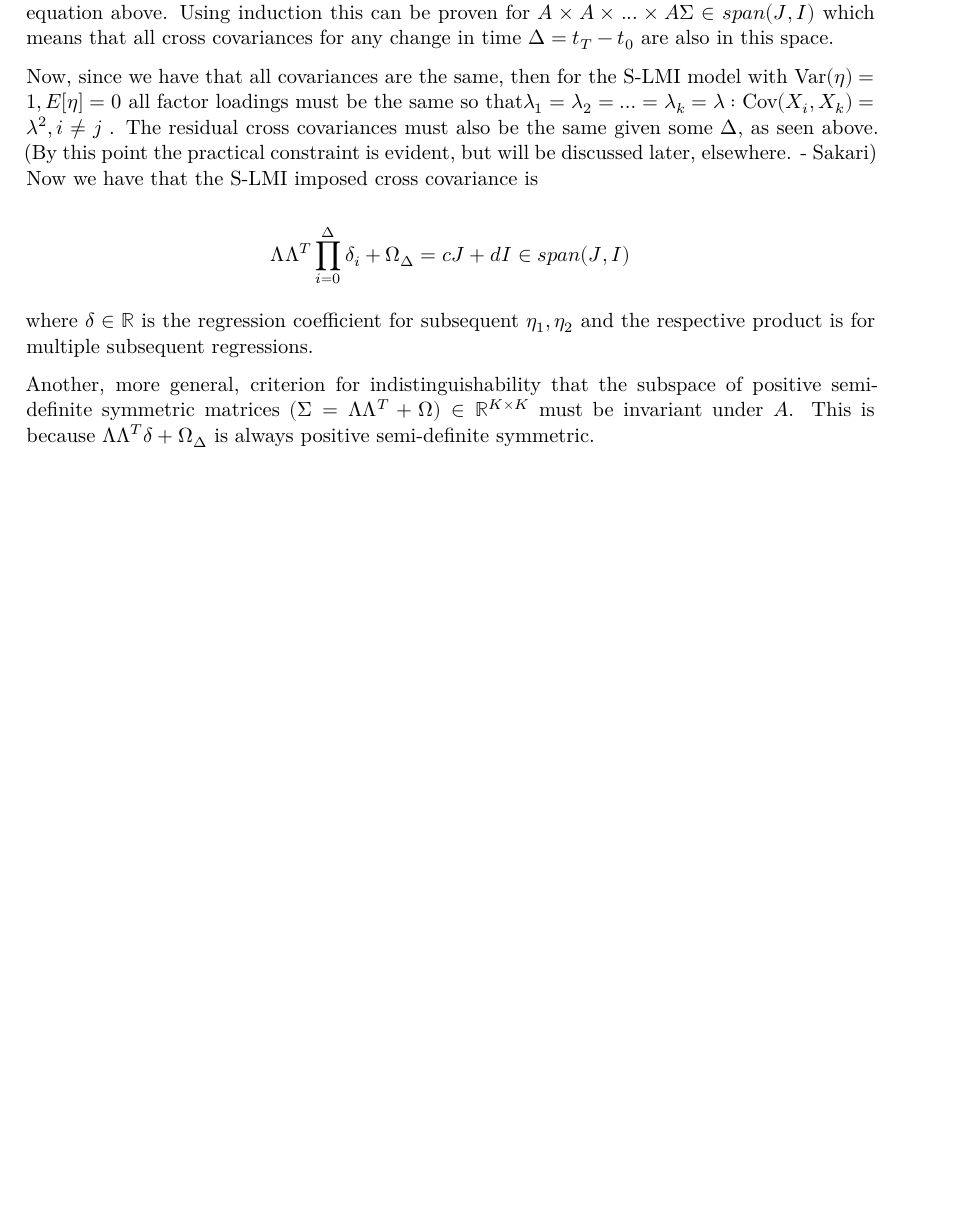
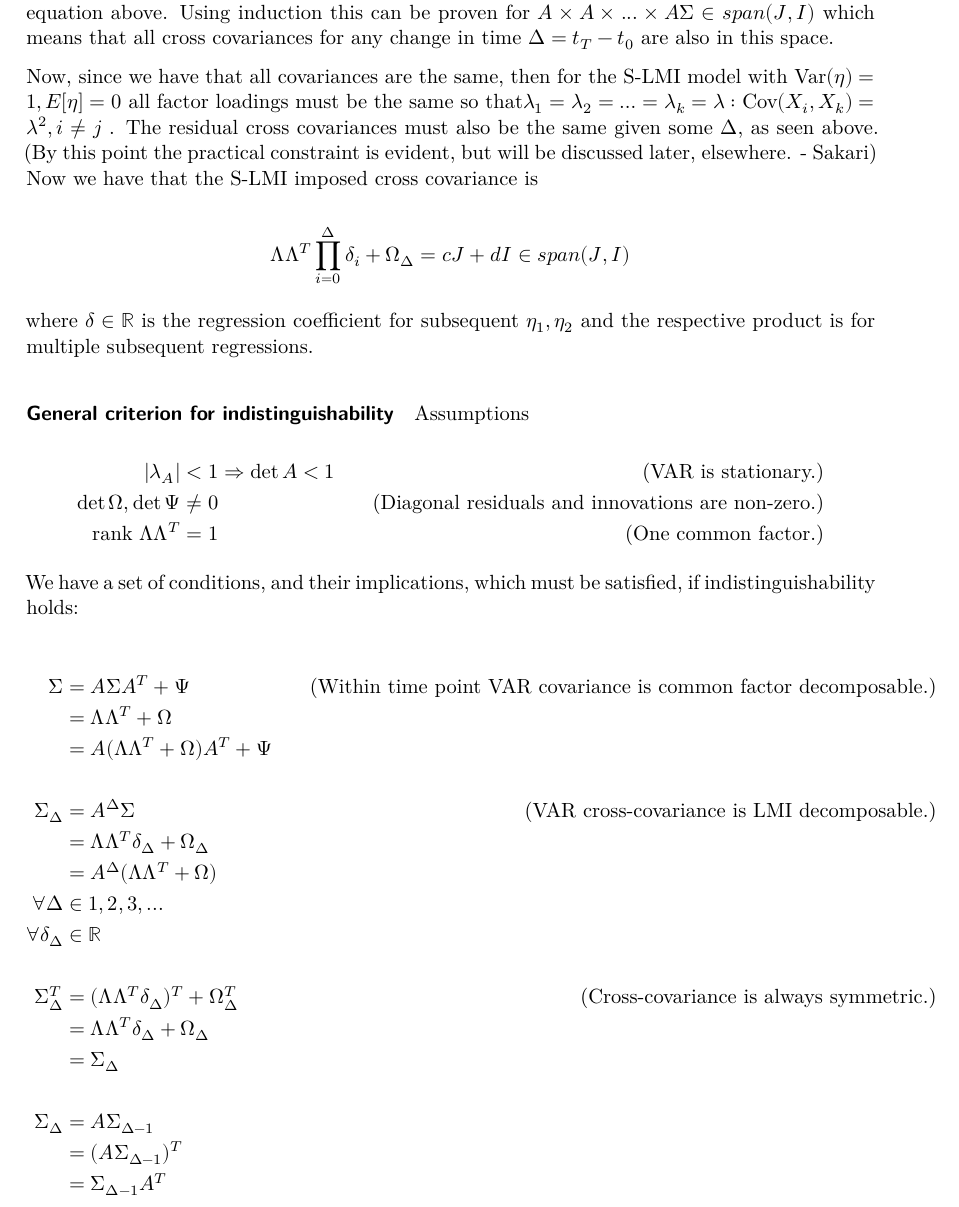
Before and after one commit to lintula9/TriTheoryTests, a Quarto document (Proof of space VAR LMI.qmd): part of page 2 of 2, cut so that both start at the same text, the shorter picture padded with empty space. Rendered offline with R 4.5, knitr and Pandoc in place of Quarto, then LaTeX, with nearby package versions.

Commit message:
Update Proof of space VAR LMI.qmd

```diff
--- a/Proof of space VAR LMI.qmd
+++ b/Proof of space VAR LMI.qmd
@@ -58,4 +58,34 @@ $$
 
 where $\delta\in\mathbb{R}$ is the regression coefficient for subsequent $\eta_1,\eta_2$ and the respective product is for multiple subsequent regressions.
 
-Another, more general, criterion for indistinguishability that the subspace of positive semi-definite symmetric matrices $(\Sigma=\Lambda\Lambda^T+\Omega)\in\mathbb{R}^{K\times K}$ must be invariant under $A$. This is because $\Lambda\Lambda^T\delta + \Omega_{\Delta}$ is always positive semi-definite symmetric.
+#### General criterion for indistinguishability
+
+Assumptions
+
+$$
+\begin{aligned}
+|\lambda_A|&<1\Rightarrow \det A <1 &&& \text{(VAR is stationary.)} \\
+\det\Omega, \det\Psi&\ne0 &&& \text{(Diagonal residuals and innovations are non-zero.)} \\
+\text{rank }\Lambda\Lambda^T&=1&&& \text{(One common factor.)}
+\end{aligned}
+$$
+
+We have a set of conditions, and their implications, which must be satisfied, if indistinguishability holds:
+
+$$
+\begin{aligned}
+\Sigma&=A\Sigma A^T+\Psi &&&\text{(Within time point VAR covariance is common factor decomposable.)} \\
+&=\Lambda\Lambda^T+\Omega \\&=
+A(\Lambda\Lambda^T+\Omega)A^T + \Psi \\
+\\
+\Sigma_{\Delta}&=A^{\Delta}\Sigma &&&\text{(VAR cross-covariance is LMI decomposable.)} \\\ &=
+\Lambda\Lambda^T\delta_{\Delta}+\Omega_{\Delta} \\ &=
+A^{\Delta}(\Lambda\Lambda^T+\Omega) \\ \forall\Delta&\in1,2,3,... \\ \forall \delta_{\Delta}&\in\mathbb{R} \\ \\
+\Sigma_{\Delta}^T    &=(\Lambda\Lambda^T\delta_{\Delta})^T+\Omega_{\Delta}^T   &&&\text{(Cross-covariance is always symmetric.)} \\
+&=
+\Lambda\Lambda^T\delta_{\Delta}+\Omega_{\Delta} \\ &=
+\Sigma_{\Delta}
+\\ \\
+\Sigma_{\Delta}&=A\Sigma_{\Delta-1}\\&=(A\Sigma_{\Delta-1})^T\\&=\Sigma_{\Delta-1}A^T
+\end{aligned}
+$$
```
Also changed, not shown: Proof of space VAR LMI.qmd (4 more changed lines).
